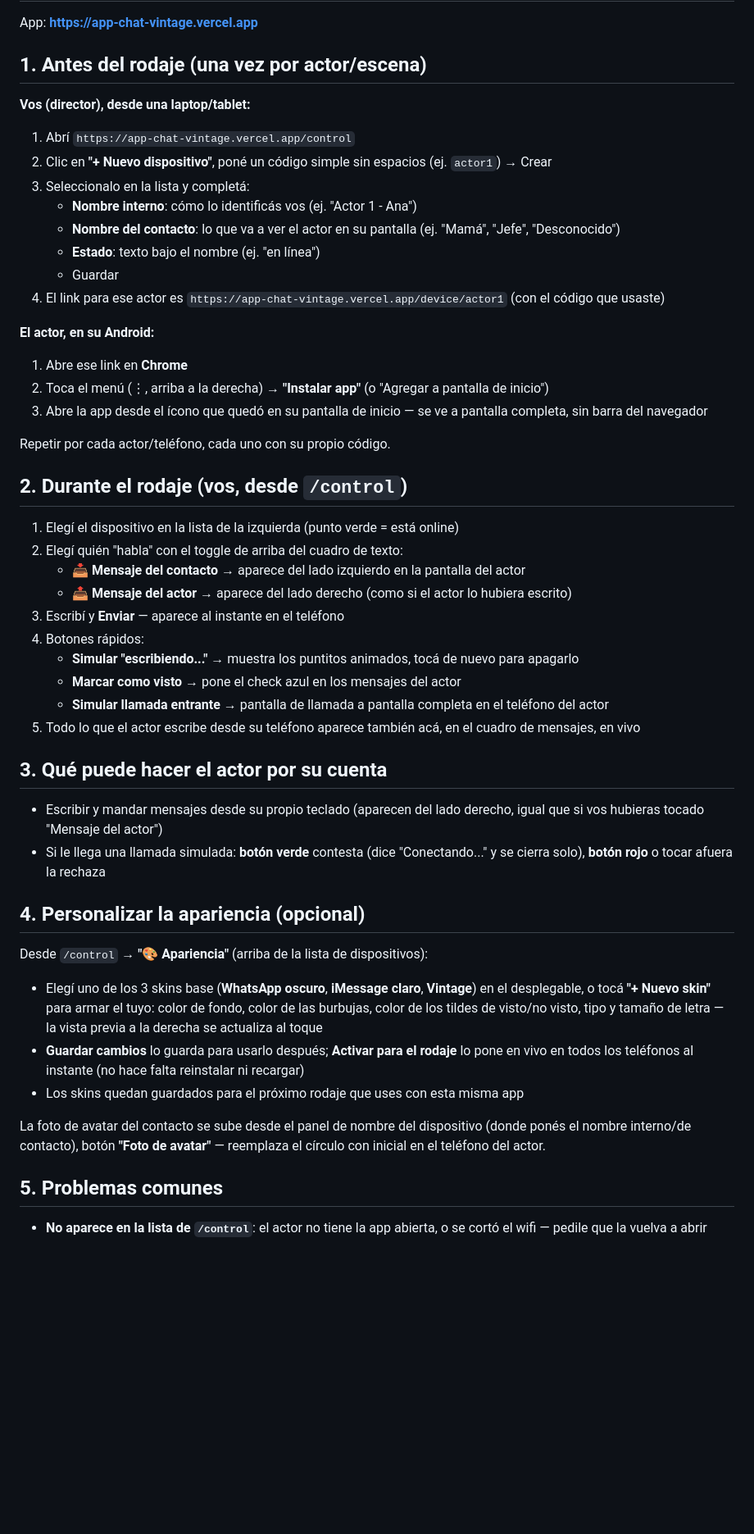
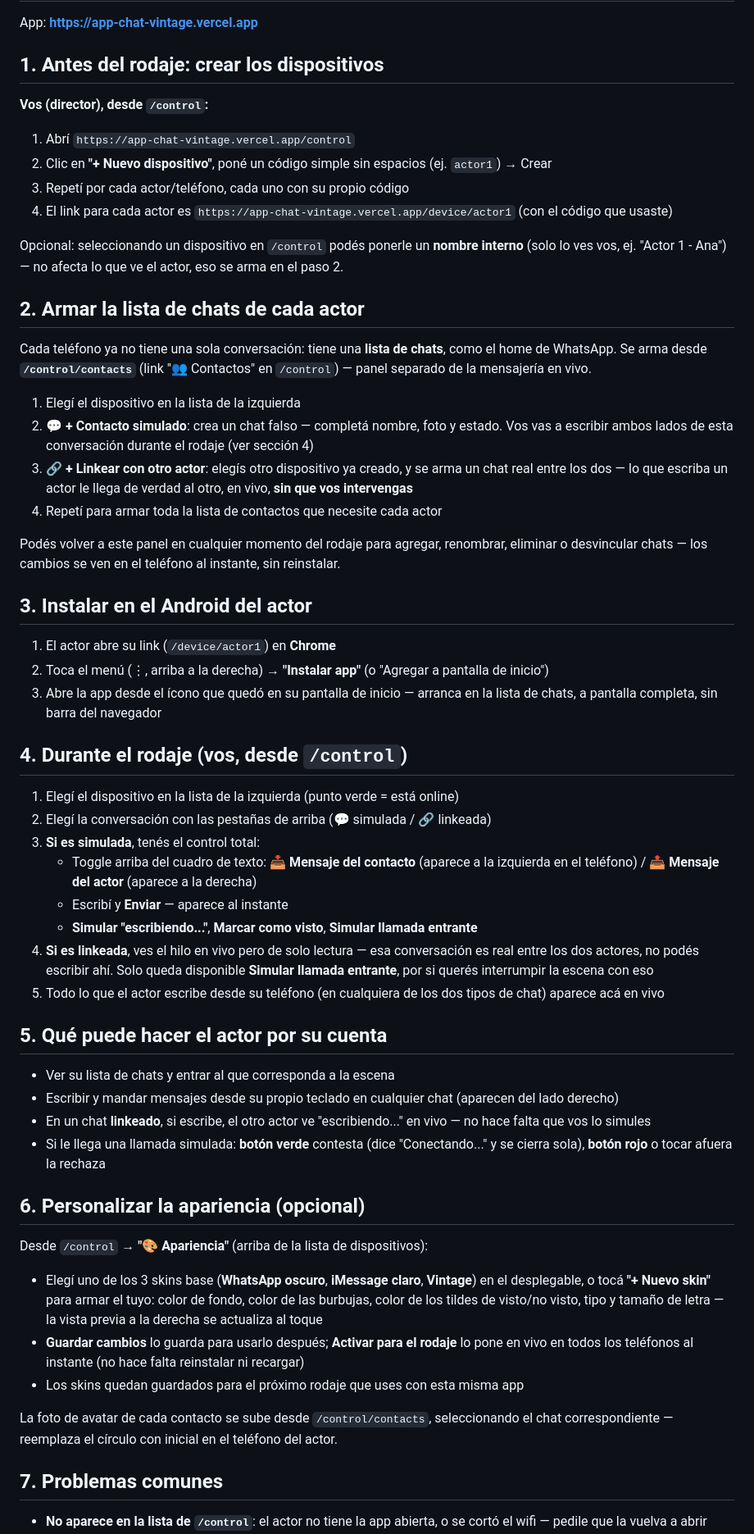
Before and after one commit to ccastel17/app-chat-vintage, a Markdown page: docs/manual-uso.md, the part around one of its changes. Shown at 82% size. Drawn GitHub-style; blank space fills up the shorter version.

Commit message:
Actualizar manual de uso con lista de chats y linkeo actor-a-actor
Reestructura el manual en 7 pasos: crear dispositivos, armar la lista
de chats desde /control/contacts (simulados o linkeados), instalar,
operar en vivo (con el modo solo-lectura para conversaciones
linkeadas), qué puede hacer el actor, apariencia, y problemas comunes.

Co-Authored-By: Claude Sonnet 5 <noreply@anthropic.com>

```diff
--- a/docs/manual-uso.md
+++ b/docs/manual-uso.md
@@ -2,60 +2,81 @@
 
 App: **https://app-chat-vintage.vercel.app**
 
-## 1. Antes del rodaje (una vez por actor/escena)
+## 1. Antes del rodaje: crear los dispositivos
 
-**Vos (director), desde una laptop/tablet:**
+**Vos (director), desde `/control`:**
 
 1. Abrí `https://app-chat-vintage.vercel.app/control`
 2. Clic en **"+ Nuevo dispositivo"**, poné un código simple sin espacios
    (ej. `actor1`) → Crear
-3. Seleccionalo en la lista y completá:
-   - **Nombre interno**: cómo lo identificás vos (ej. "Actor 1 - Ana")
-   - **Nombre del contacto**: lo que va a ver el actor en su pantalla
-     (ej. "Mamá", "Jefe", "Desconocido")
-   - **Estado**: texto bajo el nombre (ej. "en línea")
-   - Guardar
-4. El link para ese actor es `https://app-chat-vintage.vercel.app/device/actor1`
+3. Repetí por cada actor/teléfono, cada uno con su propio código
+4. El link para cada actor es `https://app-chat-vintage.vercel.app/device/actor1`
    (con el código que usaste)
 
-**El actor, en su Android:**
+Opcional: seleccionando un dispositivo en `/control` podés ponerle un
+**nombre interno** (solo lo ves vos, ej. "Actor 1 - Ana") — no afecta lo
+que ve el actor, eso se arma en el paso 2.
 
-1. Abre ese link en **Chrome**
+## 2. Armar la lista de chats de cada actor
+
+Cada teléfono ya no tiene una sola conversación: tiene una **lista de
+chats**, como el home de WhatsApp. Se arma desde **`/control/contacts`**
+(link "👥 Contactos" en `/control`) — panel separado de la mensajería en
+vivo.
+
+1. Elegí el dispositivo en la lista de la izquierda
+2. **💬 + Contacto simulado**: crea un chat falso — completá nombre, foto
+   y estado. Vos vas a escribir ambos lados de esta conversación durante
+   el rodaje (ver sección 4)
+3. **🔗 + Linkear con otro actor**: elegís otro dispositivo ya creado, y
+   se arma un chat real entre los dos — lo que escriba un actor le llega
+   de verdad al otro, en vivo, **sin que vos intervengas**
+4. Repetí para armar toda la lista de contactos que necesite cada actor
+
+Podés volver a este panel en cualquier momento del rodaje para agregar,
+renombrar, eliminar o desvincular chats — los cambios se ven en el
+teléfono al instante, sin reinstalar.
+
+## 3. Instalar en el Android del actor
+
+1. El actor abre su link (`/device/actor1`) en **Chrome**
 2. Toca el menú (⋮, arriba a la derecha) → **"Instalar app"**
    (o "Agregar a pantalla de inicio")
-3. Abre la app desde el ícono que quedó en su pantalla de inicio — se ve a
-   pantalla completa, sin barra del navegador
+3. Abre la app desde el ícono que quedó en su pantalla de inicio — arranca
+   en la lista de chats, a pantalla completa, sin barra del navegador
 
-Repetir por cada actor/teléfono, cada uno con su propio código.
-
-## 2. Durante el rodaje (vos, desde `/control`)
+## 4. Durante el rodaje (vos, desde `/control`)
 
 1. Elegí el dispositivo en la lista de la izquierda (punto verde = está
    online)
-2. Elegí quién "habla" con el toggle de arriba del cuadro de texto:
-   - 📥 **Mensaje del contacto** → aparece del lado izquierdo en la
-     pantalla del actor
-   - 📤 **Mensaje del actor** → aparece del lado derecho (como si el actor
-     lo hubiera escrito)
-3. Escribí y **Enviar** — aparece al instante en el teléfono
-4. Botones rápidos:
-   - **Simular "escribiendo..."** → muestra los puntitos animados, tocá
-     de nuevo para apagarlo
-   - **Marcar como visto** → pone el check azul en los mensajes del actor
-   - **Simular llamada entrante** → pantalla de llamada a pantalla
-     completa en el teléfono del actor
-5. Todo lo que el actor escribe desde su teléfono aparece también acá, en
-   el cuadro de mensajes, en vivo
+2. Elegí la conversación con las pestañas de arriba (💬 simulada / 🔗
+   linkeada)
+3. **Si es simulada**, tenés el control total:
+   - Toggle arriba del cuadro de texto: 📥 **Mensaje del contacto**
+     (aparece a la izquierda en el teléfono) / 📤 **Mensaje del actor**
+     (aparece a la derecha)
+   - Escribí y **Enviar** — aparece al instante
+   - **Simular "escribiendo..."**, **Marcar como visto**, **Simular
+     llamada entrante**
+4. **Si es linkeada**, ves el hilo en vivo pero de solo lectura — esa
+   conversación es real entre los dos actores, no podés escribir ahí.
+   Solo queda disponible **Simular llamada entrante**, por si querés
+   interrumpir la escena con eso
+5. Todo lo que el actor escribe desde su teléfono (en cualquiera de los
+   dos tipos de chat) aparece acá en vivo
 
-## 3. Qué puede hacer el actor por su cuenta
+## 5. Qué puede hacer el actor por su cuenta
 
-- Escribir y mandar mensajes desde su propio teclado (aparecen del lado
-  derecho, igual que si vos hubieras tocado "Mensaje del actor")
+- Ver su lista de chats y entrar al que corresponda a la escena
+- Escribir y mandar mensajes desde su propio teclado en cualquier chat
+  (aparecen del lado derecho)
+- En un chat **linkeado**, si escribe, el otro actor ve "escribiendo..."
+  en vivo — no hace falta que vos lo simules
 - Si le llega una llamada simulada: **botón verde** contesta (dice
-  "Conectando..." y se cierra solo), **botón rojo** o tocar afuera la
+  "Conectando..." y se cierra sola), **botón rojo** o tocar afuera la
   rechaza
 
-## 4. Personalizar la apariencia (opcional)
+## 6. Personalizar la apariencia (opcional)
 
 Desde `/control` → **"🎨 Apariencia"** (arriba de la lista de dispositivos):
 
@@ -70,11 +91,11 @@ Desde `/control` → **"🎨 Apariencia"** (arriba de la lista de dispositivos):
 - Los skins quedan guardados para el próximo rodaje que uses con esta
   misma app
 
-La foto de avatar del contacto se sube desde el panel de nombre del
-dispositivo (donde ponés el nombre interno/de contacto), botón **"Foto
-de avatar"** — reemplaza el círculo con inicial en el teléfono del actor.
+La foto de avatar de cada contacto se sube desde `/control/contacts`,
+seleccionando el chat correspondiente — reemplaza el círculo con inicial
+en el teléfono del actor.
 
-## 5. Problemas comunes
+## 7. Problemas comunes
 
 - **No aparece en la lista de `/control`**: el actor no tiene la app
   abierta, o se cortó el wifi — pedile que la vuelva a abrir
```
Also changed, not shown: other parts of docs/manual-uso.md (+8 -5 lines).
